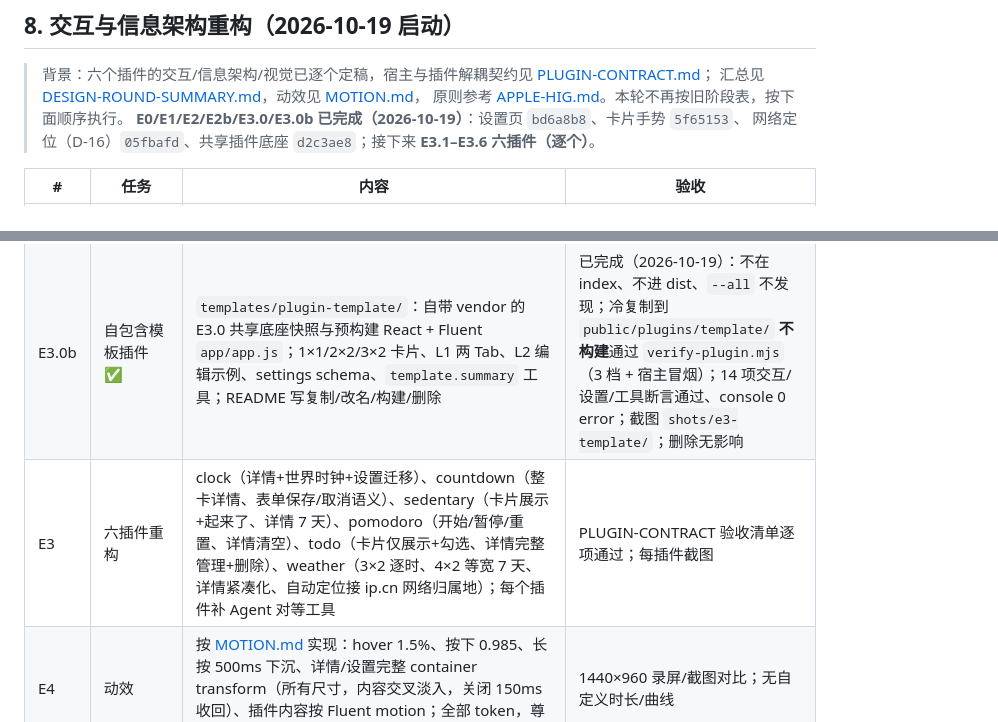
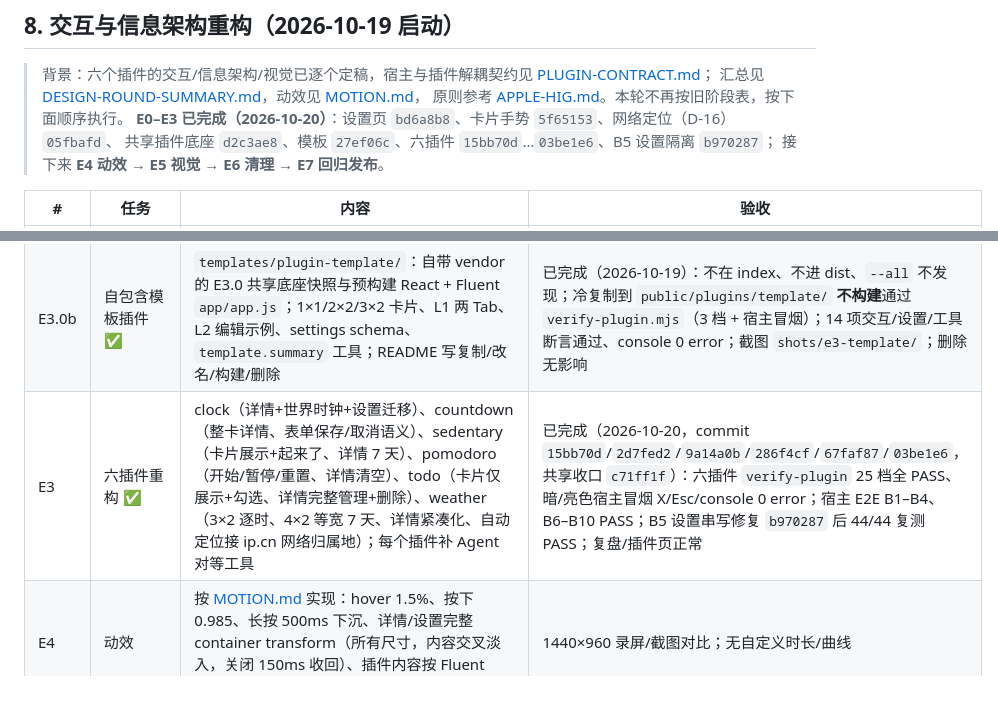
Before and after one commit to NintendoFanboy-854/WindowsTabletLauncher, a Markdown page: docs/PLAN.md, 2 parts joined by grey strips. GitHub-like rendering; blank space fills up the shorter version.

Commit message:
docs(plan): 标记 E3 六插件重构完成（含全量回归与 B5 修复记录）

```diff
--- a/docs/PLAN.md
+++ b/docs/PLAN.md
@@ -157,8 +157,9 @@ A0 工程基线 + 把现有原型代码迁到 `src/host/` 新结构，跑通同
 > 背景：六个插件的交互/信息架构/视觉已逐个定稿，宿主与插件解耦契约见 [PLUGIN-CONTRACT.md](PLUGIN-CONTRACT.md)；
 > 汇总见 [DESIGN-ROUND-SUMMARY.md](DESIGN-ROUND-SUMMARY.md)，动效见 [MOTION.md](MOTION.md)，
 > 原则参考 [APPLE-HIG.md](reference/APPLE-HIG.md)。本轮不再按旧阶段表，按下面顺序执行。
-> **E0/E1/E2/E2b/E3.0/E3.0b 已完成（2026-10-19）**：设置页 `bd6a8b8`、卡片手势 `5f65153`、
-> 网络定位（D-16）`05fbafd`、共享插件底座 `d2c3ae8`；接下来 **E3.1–E3.6 六插件（逐个）**。
+> **E0–E3 已完成（2026-10-20）**：设置页 `bd6a8b8`、卡片手势 `5f65153`、网络定位（D-16）`05fbafd`、
+> 共享插件底座 `d2c3ae8`、模板 `27ef06c`、六插件 `15bb70d`…`03be1e6`、B5 设置隔离 `b970287`；
+> 接下来 **E4 动效 → E5 视觉 → E6 清理 → E7 回归发布**。
 
 | # | 任务 | 内容 | 验收 |
 |---|---|---|---|
@@ -168,7 +169,7 @@ A0 工程基线 + 把现有原型代码迁到 `src/host/` 新结构，跑通同
 | E2b | 网络定位（ip.cn）✅ | Rust `src-tauri/src/iplocate.rs`：GET `ip.cn/` 解析 `_ticket` → GET `my.ip.cn/json/?ticket=…` → `ip/country/province/city/district/isp`（D-16）；8s 超时，改版/失败返回 null；bridge 新增 `ipLocate` API + `plugin-sdk.js` 方法；Rust 单测覆盖 ticket/JSON/异常 | 已完成（2026-10-19）：`cargo test` 12 项通过；`live_ip_cn_chain -- --ignored` 真机返回澳门；`cargo check` 无新增 warning；`npm run typecheck` / `build` 通过；天气插件在 E3 直接调用 `plugin.ipLocate()` |
 | E3.0 | 共享插件底座 ✅ | `_shared` 的 `host.js` / `theme.js` / `typography.js` / `motion.js` / `ui.jsx` / `base.css`；`verify-plugin.mjs` 通用静态 + 独立尺寸 + 宿主冒烟 | 已完成（2026-10-19，commit `d2c3ae8`）；卡片/详情/L2/动效/验收共用一套底座；六个旧插件在 E3.1–E3.6 逐个迁移 |
 | E3.0b | 自包含模板插件 ✅ | `templates/plugin-template/`：自带 vendor 的 E3.0 共享底座快照与预构建 React + Fluent `app/app.js`；1×1/2×2/3×2 卡片、L1 两 Tab、L2 编辑示例、settings schema、`template.summary` 工具；README 写复制/改名/构建/删除 | 已完成（2026-10-19）：不在 index、不进 dist、`--all` 不发现；冷复制到 `public/plugins/template/` **不构建**通过 `verify-plugin.mjs`（3 档 + 宿主冒烟）；14 项交互/设置/工具断言通过、console 0 error；截图 `shots/e3-template/`；删除无影响 |
-| E3 | 六插件重构 | clock（详情+世界时钟+设置迁移）、countdown（整卡详情、表单保存/取消语义）、sedentary（卡片展示+起来了、详情 7 天）、pomodoro（开始/暂停/重置、详情清空）、todo（卡片仅展示+勾选、详情完整管理+删除）、weather（3×2 逐时、4×2 等宽 7 天、详情紧凑化、自动定位接 ip.cn 网络归属地）；每个插件补 Agent 对等工具 | PLUGIN-CONTRACT 验收清单逐项通过；每插件截图 |
+| E3 | 六插件重构 ✅ | clock（详情+世界时钟+设置迁移）、countdown（整卡详情、表单保存/取消语义）、sedentary（卡片展示+起来了、详情 7 天）、pomodoro（开始/暂停/重置、详情清空）、todo（卡片仅展示+勾选、详情完整管理+删除）、weather（3×2 逐时、4×2 等宽 7 天、详情紧凑化、自动定位接 ip.cn 网络归属地）；每个插件补 Agent 对等工具 | 已完成（2026-10-20，commit `15bb70d`/`2d7fed2`/`9a14a0b`/`286f4cf`/`67faf87`/`03be1e6`，共享收口 `c71ff1f`）：六插件 `verify-plugin` 25 档全 PASS、暗/亮色宿主冒烟 X/Esc/console 0 error；宿主 E2E B1–B4、B6–B10 PASS；B5 设置串写修复 `b970287` 后 44/44 复测 PASS；复盘/插件页正常 |
 | E4 | 动效 | 按 [MOTION.md](MOTION.md) 实现：hover 1.5%、按下 0.985、长按 500ms 下沉、详情/设置完整 container transform（所有尺寸，内容交叉淡入，关闭 150ms 收回）、插件内容按 Fluent motion；全部 token，尊重 reduced-motion | 1440×960 录屏/截图对比；无自定义时长/曲线 |
 | E5 | 视觉收口 | spacing/分组/层级/字号统一（HIG 分组原则 + Fluent 2 token）；天气右端对齐、卡片内边距、详情首屏密度；亮暗两套 | 1440×960 / 1024×768 截图；审计无 P0/P1 |
 | E6 | 测试脚手架清理 | 删除 `src/host/{shell,agent,plugins}/demo.html` 三套演示宿主与 `bridge-check`，能力收敛到正式 host 的 dev-only 参数或 `tests/`；去掉演示页的“Agent 模块演示 / scenario / 源码路径”测试横幅与假桌面；Agent「演示模式」移出主设置（只保留高级/URL `?mock=1`） | `npm run build` 后 `dist` 无 demo 页面与演示文案；运行时只有一个 host；产品 UI 无“测试/演示”入口 |
```
